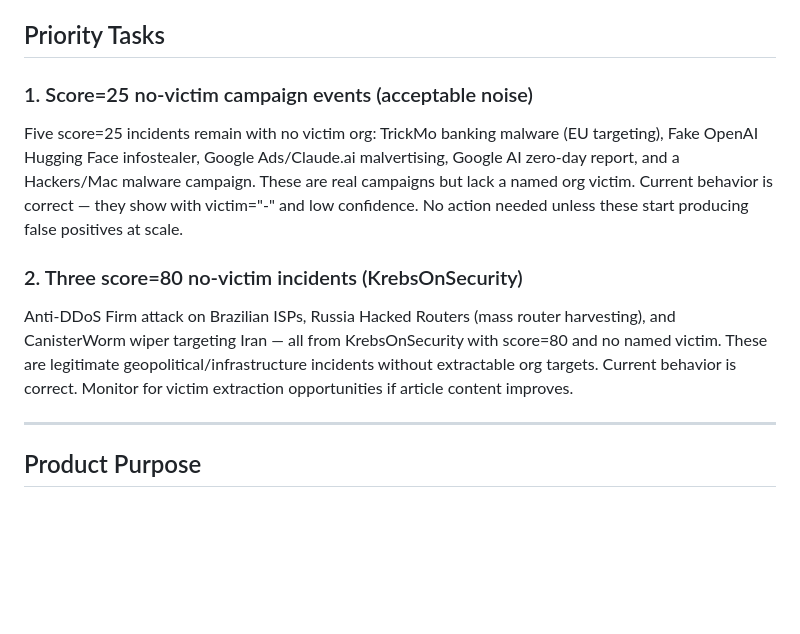
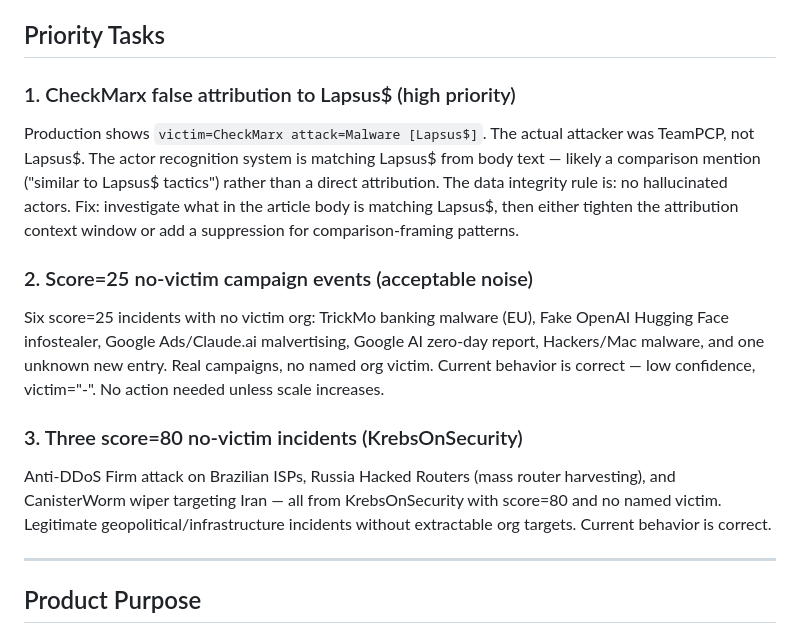
Before and after one commit to hawl3y/cyber-signal, a Markdown page: CLAUDE.md, the part around the change. GitHub-like rendering; blank space fills up the shorter version.

Commit message:
Update priorities: CheckMarx false Lapsus$ attribution is next task

```diff
--- a/CLAUDE.md
+++ b/CLAUDE.md
@@ -4,11 +4,14 @@ This file provides guidance to Claude Code (claude.ai/code) when working with co
 
 ## Priority Tasks
 
-### 1. Score=25 no-victim campaign events (acceptable noise)
-Five score=25 incidents remain with no victim org: TrickMo banking malware (EU targeting), Fake OpenAI Hugging Face infostealer, Google Ads/Claude.ai malvertising, Google AI zero-day report, and a Hackers/Mac malware campaign. These are real campaigns but lack a named org victim. Current behavior is correct — they show with victim="-" and low confidence. No action needed unless these start producing false positives at scale.
+### 1. CheckMarx false attribution to Lapsus$ (high priority)
+Production shows `victim=CheckMarx attack=Malware [Lapsus$]`. The actual attacker was TeamPCP, not Lapsus$. The actor recognition system is matching Lapsus$ from body text — likely a comparison mention ("similar to Lapsus$ tactics") rather than a direct attribution. The data integrity rule is: no hallucinated actors. Fix: investigate what in the article body is matching Lapsus$, then either tighten the attribution context window or add a suppression for comparison-framing patterns.
 
-### 2. Three score=80 no-victim incidents (KrebsOnSecurity)
-Anti-DDoS Firm attack on Brazilian ISPs, Russia Hacked Routers (mass router harvesting), and CanisterWorm wiper targeting Iran — all from KrebsOnSecurity with score=80 and no named victim. These are legitimate geopolitical/infrastructure incidents without extractable org targets. Current behavior is correct. Monitor for victim extraction opportunities if article content improves.
+### 2. Score=25 no-victim campaign events (acceptable noise)
+Six score=25 incidents with no victim org: TrickMo banking malware (EU), Fake OpenAI Hugging Face infostealer, Google Ads/Claude.ai malvertising, Google AI zero-day report, Hackers/Mac malware, and one unknown new entry. Real campaigns, no named org victim. Current behavior is correct — low confidence, victim="-". No action needed unless scale increases.
+
+### 3. Three score=80 no-victim incidents (KrebsOnSecurity)
+Anti-DDoS Firm attack on Brazilian ISPs, Russia Hacked Routers (mass router harvesting), and CanisterWorm wiper targeting Iran — all from KrebsOnSecurity with score=80 and no named victim. Legitimate geopolitical/infrastructure incidents without extractable org targets. Current behavior is correct.
 
 ---
 
```
